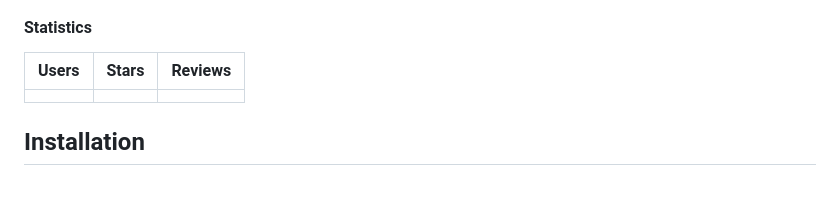
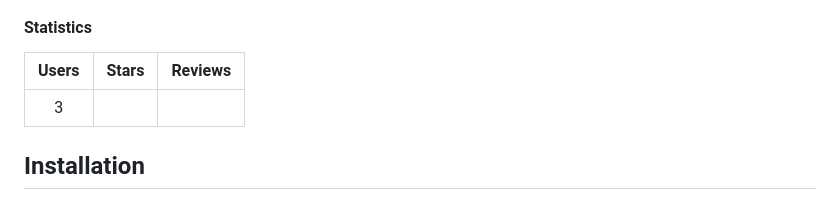
Before and after one commit to Sorrel-kun/no-login, a Markdown page: README.md, the part around the change. Rendered like a GitHub page.

Commit message:
Automated publish: Wed Oct 30 16:27:53 UTC 2024 667c39c9a6bdbdb874ee0d2e6676233deec1813f

```diff
--- a/README.md
+++ b/README.md
@@ -23,7 +23,7 @@ Note that the add-on is in its early phase; please submit a review for any issue
 
 |        **Users**         |        **Stars**         |         **Reviews**          |
 |:------------------------:|:------------------------:|:----------------------------:|
-|  |  |  |
+| 3 |  |  |
 
 ## Installation
 
```
